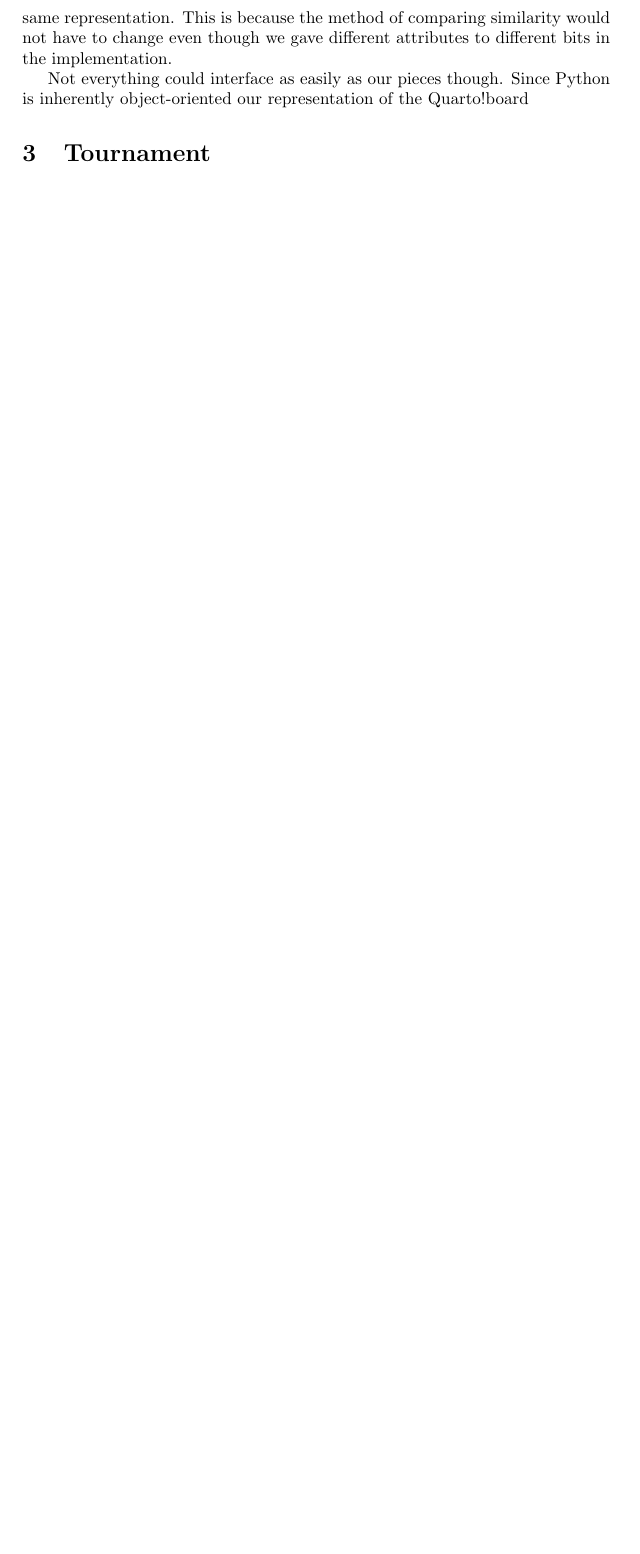
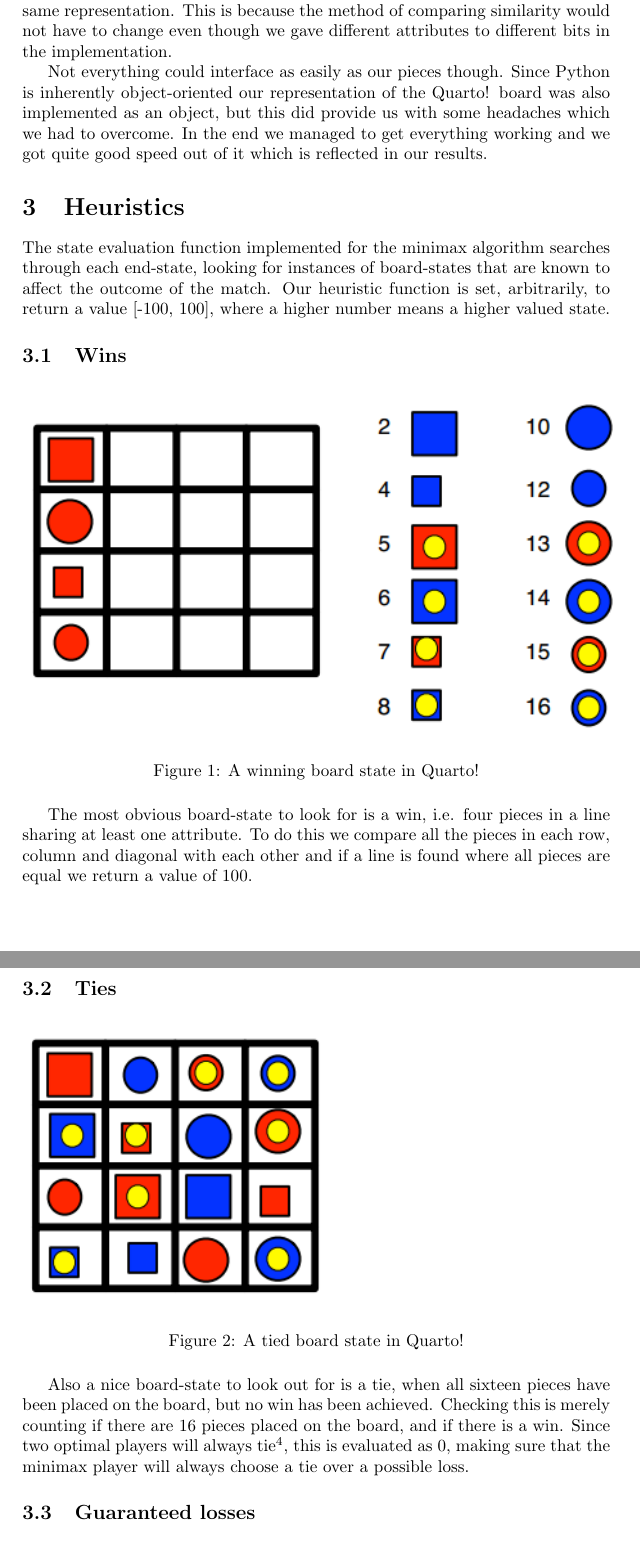
Before and after one commit to nordmoen/IT3105-quarto, a LaTeX paper (doc/report.tex, which reads doc/heuristic.tex): part of page 4 of 4 before the commit and two parts of pages 4 and 5 of 7 after it, the two joined at a grey line, cut so that both start at the same text, the shorter picture padded with empty space. The pictures show the PDF file doc/report.pdf that the author committed with the source.

Commit message:
heuristic almost done, added pictures

```diff
--- /dev/null
+++ b/doc/heuristic.tex
@@ -0,0 +1,32 @@
+\section{Heuristics}\label{heuristics}
+The state evaluation function implemented for the minimax algorithm searches
+through each end-state, looking for instances of board-states that are known
+to affect the outcome of the match.
+Our heuristic function is set, arbitrarily, to return a value [-100, 100],
+where a higher number means a higher valued state.
+
+\subsection{Wins}
+\begin{figure}[htb]
+\label{fig: win}
+\includegraphics{pictures/win.png}
+\caption[A \quarto{} win]{A winning board state in \quarto{}}
+\end{figure}
+The most obvious board-state to look for is a win, i.e. four pieces in a line
+sharing at least one attribute. To do this we compare all the pieces in each
+row, column and diagonal with each other and if a line is found where all
+pieces are equal we return a value of 100.
+
+\subsection{Ties}
+\begin{figure}[htb]
+\label{fig: tie}
+\includegraphics{pictures/tie.png}
+\caption[A tie in \quarto{}]{A tied board state in \quarto{}}
+\end{figure}
+Also a nice board-state to look out for is a tie, when all sixteen pieces have  been placed on the board, but no win has been achieved. Checking this is merely counting if there are 16 pieces placed on the board, and if there is a  win. Since two optimal players will always tie\footnote{Proof of optimal play resulting in a tie: \url{http://web.archive.org/web/20041012023358/http://ssel.vub.ac.be/Members/LucGoossens/quarto/quartotext.htm}}, this is evaluated as 0, making sure that the minimax player will always choose a tie over a possible loss.
+
+\subsection{Guaranteed losses}
+\begin{figure}[htb]
+\label{fig: gloss}
+\includegraphics{pictures/gloss.png}
+\caption[A guaranteed loss in \quarto{}]{A board state showing a guaranteed loss in \quarto{}}
+\end{figure}
@@ -0,0 +37,3 @@
+\subsection{3-piece lines}
+\begin{figure}[htb]
+\label{fig: 3-odd}
```
Also changed, not shown: doc/impl.tex (+7 -6 lines), doc/intro.tex (+4 -14 lines), doc/results.tex (+3 -0 lines), doc/tournament.tex (+1 -0 lines), doc/pictures/3-even.png (added), doc/pictures/3-odd.png (added), doc/pictures/gloss.png (added), doc/pictures/pieces.png (added), doc/pictures/tie.png (added), doc/pictures/win.png (added), doc/report.pdf, doc/heuristic.tex (21 more changed lines), 1 other file.
